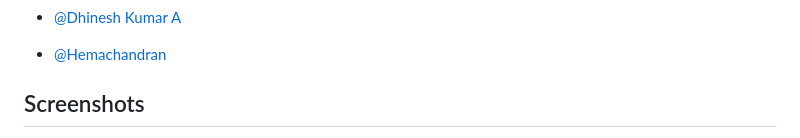
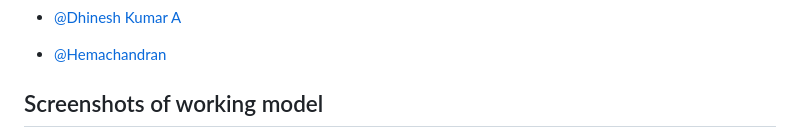
Before and after one commit to Madhavan-no1/Thai, a Markdown page: README.md, the part around one of its changes. GitHub-like rendering.

```diff
--- a/README.md
+++ b/README.md
@@ -67,5 +67,5 @@ Open your web browser and navigate to http://localhost:8501 to interact with the
 - [@Dhaanush N V](https://www.github.com/dhaanush)
 - [@Dhinesh Kumar A](https://www.github.com/Dhineshsaff)
 - [@Hemachandran](https://www.github.com/hemazhandranzz)
-## Screenshots
+## Screenshots of working model
 
```
Also changed, not shown: other parts of README.md (+11 -1 lines).
